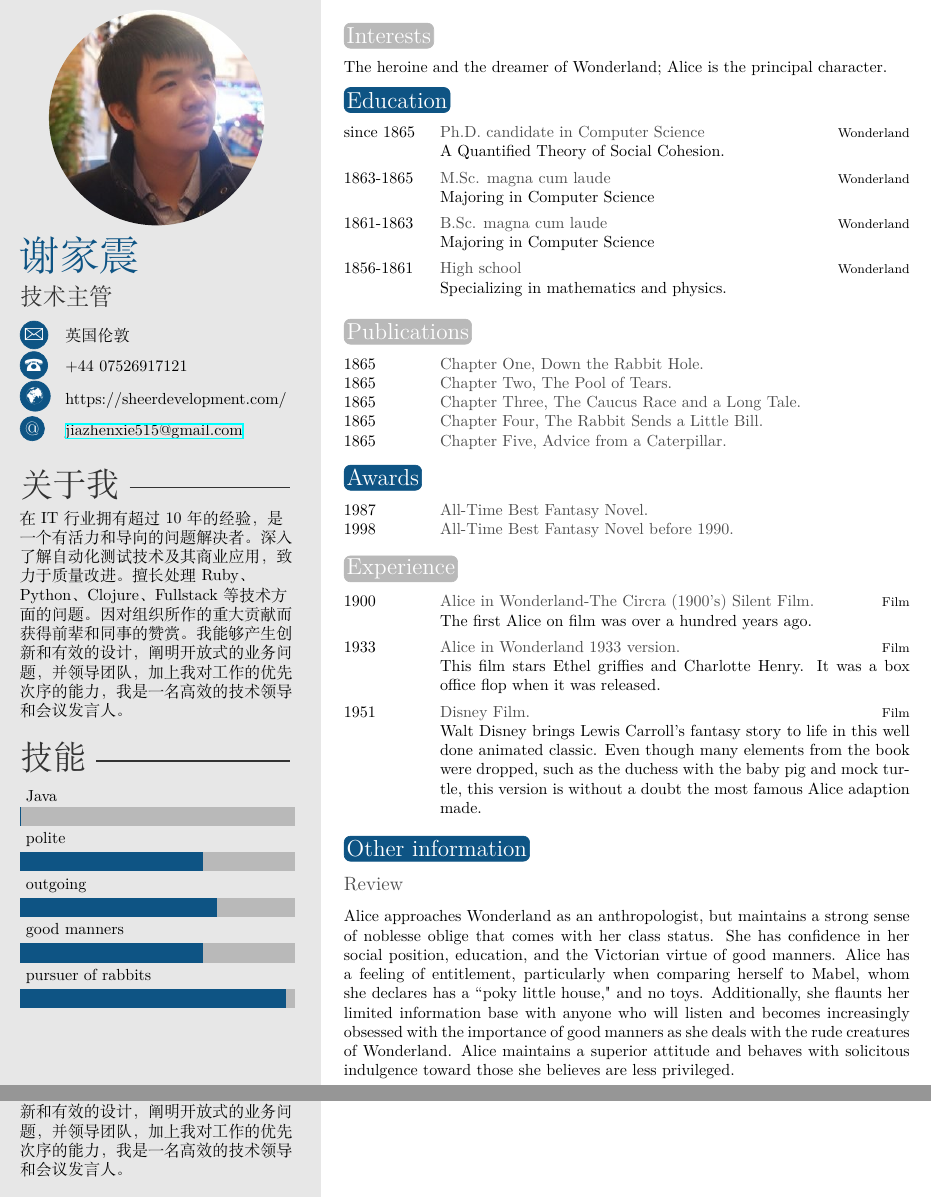
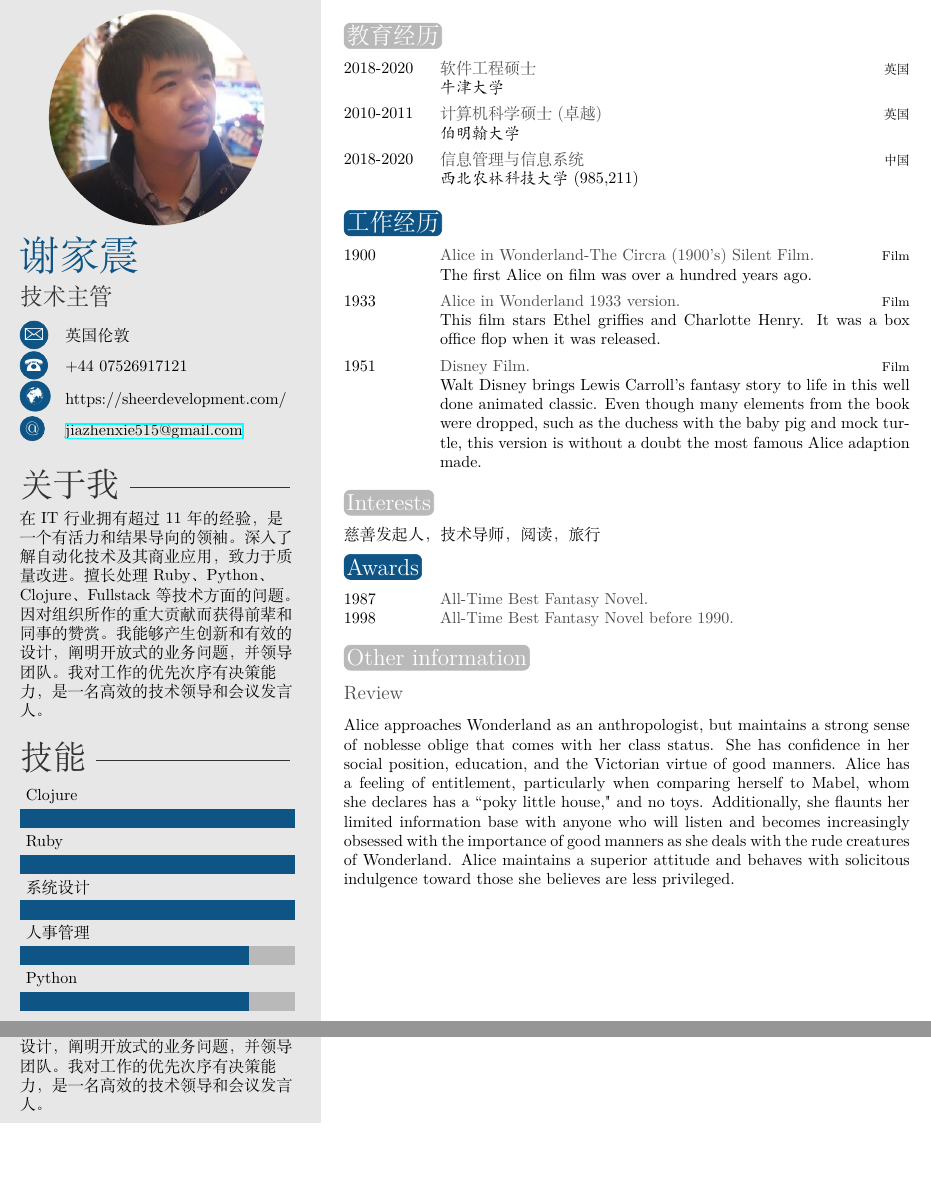
Before and after one commit to JIAZHEN/LaTexCV, a LaTeX CV (jiazhen-xie-cn.tex): two parts of pages 1 and 2 of 2, joined at a grey line, cut at the place of the change, the shorter picture padded with empty space. Compiled offline with XeLaTeX.

Commit message:
WIP CN CV

```diff
--- a/jiazhen-xie-cn.tex
+++ b/jiazhen-xie-cn.tex
@@ -46,14 +46,14 @@
 %	 ABOUT ME
 %----------------------------------------------------------------------------------------
 
-\aboutme{在IT行业拥有超过10年的经验，是一个有活力和导向的问题解决者。深入了解自动化测试技术及其商业应用，致力于质量改进。擅长处理Ruby、Python、Clojure、Fullstack等技术方面的问题。因对组织所作的重大贡献而获得前辈和同事的赞赏。我能够产生创新和有效的设计，阐明开放式的业务问题，并领导团队，加上我对工作的优先次序的能力，我是一名高效的技术领导和会议发言人。} % To have no About Me section, just remove all the text and leave \aboutme{}
+\aboutme{在IT行业拥有超过11年的经验，是一个有活力和结果导向的领袖。深入了解自动化技术及其商业应用，致力于质量改进。擅长处理Ruby、Python、Clojure、Fullstack等技术方面的问题。因对组织所作的重大贡献而获得前辈和同事的赞赏。我能够产生创新和有效的设计，阐明开放式的业务问题，并领导团队。我对工作的优先次序有决策能力，是一名高效的技术领导和会议发言人。} % To have no About Me section, just remove all the text and leave \aboutme{}
 
 %----------------------------------------------------------------------------------------
 %	 SKILLS
 %----------------------------------------------------------------------------------------
 
 % Skill bar section, each skill must have a value between 0 an 6 (float)
-\skills{{pursuer of rabbits/5.8},{good manners/4},{outgoing/4.3},{polite/4},{Java/0.01}}
+\skills{{Python/5},{人事管理/5},{系统设计/6},{Ruby/6},{Clojure/6}}
 
 
 %----------------------------------------------------------------------------------------
@@ -61,41 +61,39 @@
 \makeprofile % Print the sidebar
 
 %----------------------------------------------------------------------------------------
+%	 EDUCATION
+%----------------------------------------------------------------------------------------
+
+\section{教育经历}
+
+\begin{twenty} % Environment for a list with descriptions
+	\twentyitem{2018-2020}{软件工程硕士}{英国}{\emph{牛津大学}}
+	\twentyitem{2010-2011}{计算机科学硕士(卓越)}{英国}{\emph{伯明翰大学}}
+	\twentyitem{2018-2020}{信息管理与信息系统}{中国}{\emph{西北农林科技大学(985,211)}}
+	%\twentyitem{<dates>}{<title>}{<location>}{<description>}
+\end{twenty}
+
+%----------------------------------------------------------------------------------------
+%	 EXPERIENCE
+%----------------------------------------------------------------------------------------
+
+\section{工作经历}
+
+\begin{twenty} % Environment for a list with descriptions
+	\twentyitem{1900}{Alice in Wonderland-The Circra (1900's) Silent Film.}{Film}{The first Alice on film was over a hundred years ago.}
+	\twentyitem{1933}{Alice in Wonderland 1933 version.}{Film}{This film stars Ethel griffies and Charlotte Henry. It was a box office flop when it was released.}
+	\twentyitem{1951}{Disney Film.}{Film}{Walt Disney brings Lewis Carroll's fantasy story to life in this well done animated classic. Even though many elements from the book were dropped, such as the duchess with the baby pig and mock turtle, this version is without a doubt the most famous Alice adaption made.}
+	%\twentyitem{<dates>}{<title>}{<location>}{<description>}
+\end{twenty}
+
+%----------------------------------------------------------------------------------------
 %	 INTERESTS
 %----------------------------------------------------------------------------------------
 
 \section{Interests}
 
-The heroine and the dreamer of Wonderland; Alice is the principal character.
+慈善发起人，技术导师，阅读，旅行
 
-%----------------------------------------------------------------------------------------
-%	 EDUCATION
-%----------------------------------------------------------------------------------------
-
-\section{Education}
-
-\begin{twenty} % Environment for a list with descriptions
-	\twentyitem{since 1865}{Ph.D. {\normalfont candidate in Computer Science}}{Wonderland}{\emph{A Quantified Theory of Social Cohesion.}}
-	\twentyitem{1863-1865}{M.Sc. magna cum laude}{Wonderland}{Majoring in Computer Science}
-	\twentyitem{1861-1863}{B.Sc. magna cum laude}{Wonderland}{Majoring in Computer Science}
-	\twentyitem{1856-1861}{High school}{Wonderland}{Specializing in mathematics and physics.}
-	%\twentyitem{<dates>}{<title>}{<location>}{<description>}
-\end{twenty}
-
-%----------------------------------------------------------------------------------------
-%	 PUBLICATIONS
-%----------------------------------------------------------------------------------------
-
-\section{Publications}
-
-\begin{twentyshort} % Environment for a short list with no descriptions
-	\twentyitemshort{1865}{Chapter One, Down the Rabbit Hole.}
-	\twentyitemshort{1865}{Chapter Two, The Pool of Tears.}
-	\twentyitemshort{1865}{Chapter Three,  The Caucus Race and a Long Tale.}
-	\twentyitemshort{1865}{Chapter Four,  The Rabbit Sends a Little Bill.}
-	\twentyitemshort{1865}{Chapter Five,  Advice from a Caterpillar.}
-	%\twentyitemshort{<dates>}{<title/description>}
-\end{twentyshort}
 
 %----------------------------------------------------------------------------------------
 %	 AWARDS
@@ -108,19 +106,6 @@ The heroine and the dreamer of Wonderland; Alice is the principal character.
 	\twentyitemshort{1998}{All-Time Best Fantasy Novel before 1990.}
 	%\twentyitemshort{<dates>}{<title/description>}
 \end{twentyshort}
-
-%----------------------------------------------------------------------------------------
-%	 EXPERIENCE
-%----------------------------------------------------------------------------------------
-
-\section{Experience}
-
-\begin{twenty} % Environment for a list with descriptions
-	\twentyitem{1900}{Alice in Wonderland-The Circra (1900's) Silent Film.}{Film}{The first Alice on film was over a hundred years ago.}
-	\twentyitem{1933}{Alice in Wonderland 1933 version.}{Film}{This film stars Ethel griffies and Charlotte Henry. It was a box office flop when it was released.}
-	\twentyitem{1951}{Disney Film.}{Film}{Walt Disney brings Lewis Carroll's fantasy story to life in this well done animated classic. Even though many elements from the book were dropped, such as the duchess with the baby pig and mock turtle, this version is without a doubt the most famous Alice adaption made.}
-	%\twentyitem{<dates>}{<title>}{<location>}{<description>}
-\end{twenty}
 
 %----------------------------------------------------------------------------------------
 %	 OTHER INFORMATION
```
